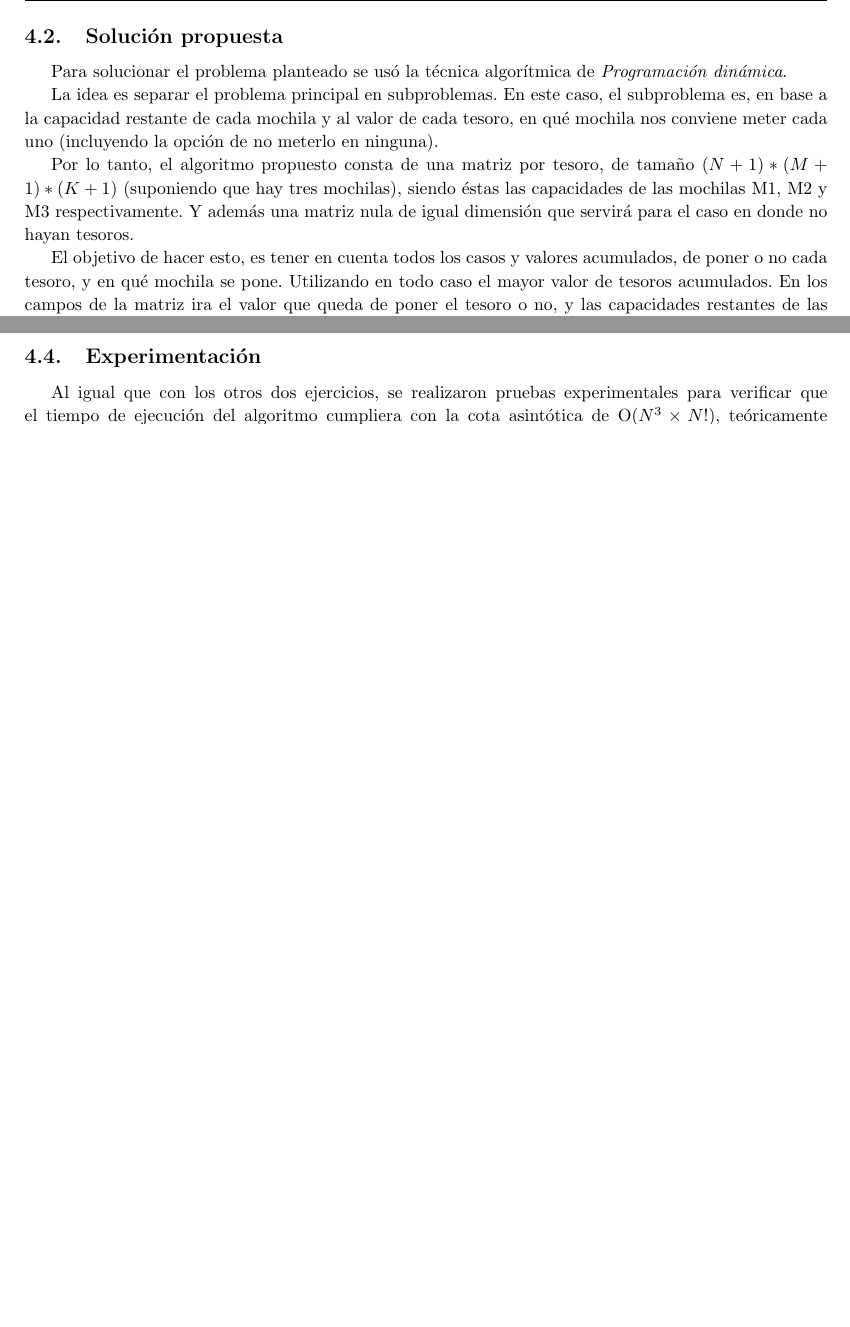
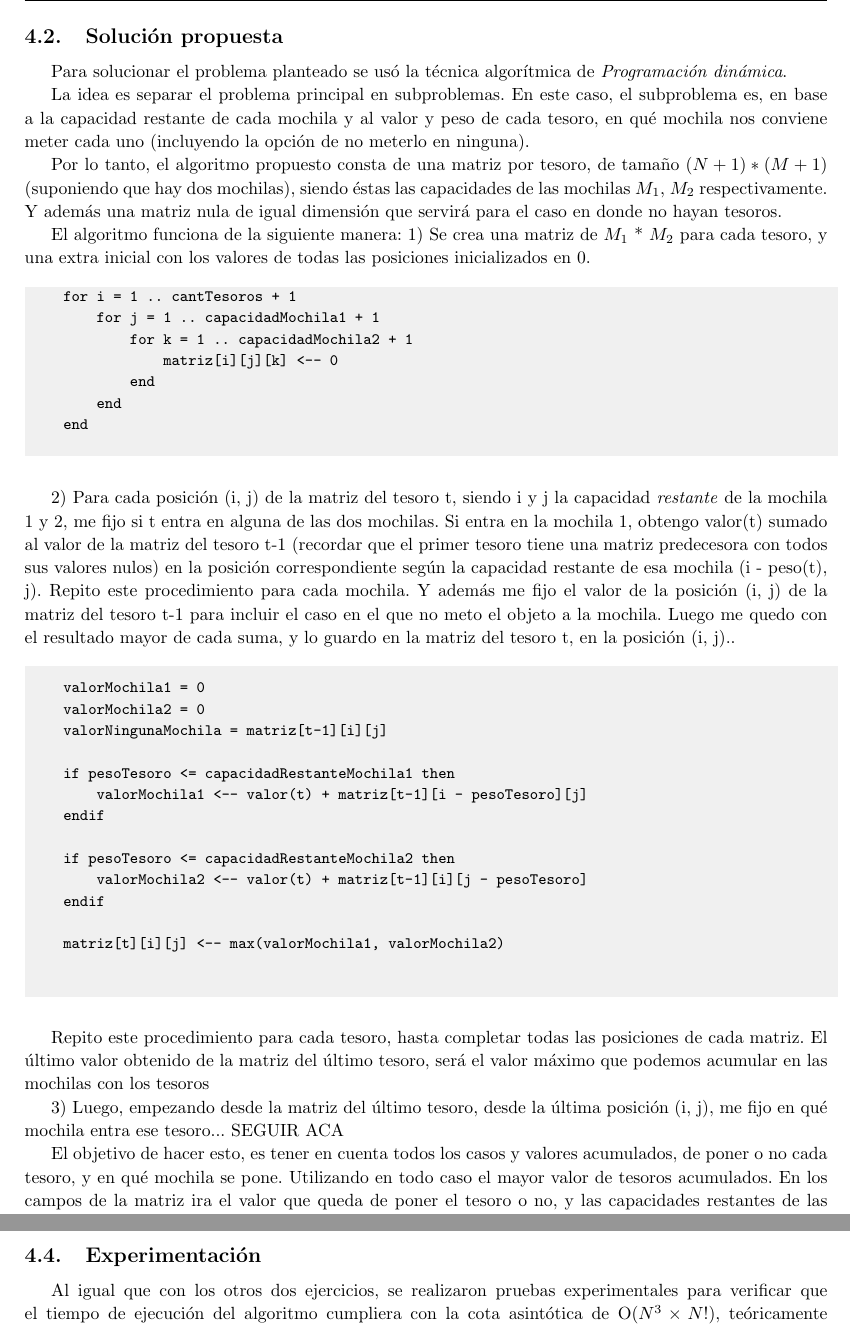
Before and after one commit to kevinfra/Algo3-tp1, a LaTeX document (latex/informe.tex, which reads latex/ej3.tex): two parts of pages 21 and 24 of 31 before the commit and two parts of pages 21 and 25 of 31 after it, joined at a grey line, cut so that both start at the same text, the shorter picture padded with empty space. Compiled offline with pdfLaTeX.

Commit message:
avances del informe del ej3

```diff
--- a/latex/ej3.tex
+++ b/latex/ej3.tex
@@ -40,8 +40,56 @@
     % 2. Explicar de forma clara, sencilla, estructurada y concisa, las ideas desarrolladas para la resolución del problema. Utilizar pseudocódigo y lenguaje coloquial (no código fuente). Justificar por qué el procedimiento resuelve efectivamente el problema.
     \subsection{Solución propuesta}
     Para solucionar el problema planteado se usó la técnica algorítmica de \emph{Programación dinámica}. \par
-    La idea es separar el problema principal en subproblemas. En este caso, el subproblema es, en base a la capacidad restante de cada mochila y al valor de cada tesoro, en qué mochila nos conviene meter cada uno (incluyendo la opción de no meterlo en ninguna). \par
-    Por lo tanto, el algoritmo propuesto consta de una matriz por tesoro, de tamaño $(N+1)*(M+1)*(K+1)$ (suponiendo que hay tres mochilas), siendo éstas las capacidades de las mochilas M1, M2 y M3 respectivamente. Y además una matriz nula de igual dimensión que servirá para el caso en donde no hayan tesoros. \par
+    La idea es separar el problema principal en subproblemas. En este caso, el subproblema es, en base a la capacidad restante de cada mochila y al valor y peso de cada tesoro, en qué mochila nos conviene meter cada uno (incluyendo la opción de no meterlo en ninguna). \par
+    Por lo tanto, el algoritmo propuesto consta de una matriz por tesoro, de tamaño $(N+1)*(M+1)$ (suponiendo que hay dos mochilas), siendo éstas las capacidades de las mochilas $M_{1}$, $M_{2}$ respectivamente. Y además una matriz nula de igual dimensión que servirá para el caso en donde no hayan tesoros. \par
+    El algoritmo funciona de la siguiente manera:
+    1) Se crea una matriz de $M_{1}$ * $M_{2}$ para cada tesoro, y una extra inicial con los valores de todas las posiciones inicializados en 0.
+
+    \begin{codesnippet}
+    \begin{verbatim}
+    for i = 1 .. cantTesoros + 1
+        for j = 1 .. capacidadMochila1 + 1
+            for k = 1 .. capacidadMochila2 + 1
+                matriz[i][j][k] <-- 0
+            end
+        end
+    end
+    \end{verbatim}
+    \end{codesnippet}
+
+    2) Para cada posición (i, j) de la matriz del tesoro t, siendo i y j la capacidad \emph{restante} de la mochila 1 y 2, me fijo si t entra en alguna de las dos mochilas.
+    Si entra en la mochila 1, obtengo valor(t) sumado al valor de la matriz del tesoro t-1 (recordar que el primer tesoro tiene una matriz predecesora con todos sus valores nulos) en la posición correspondiente según la capacidad restante de esa mochila (i - peso(t), j).
+    Repito este procedimiento para cada mochila.
+    Y además me fijo el valor de la posición (i, j) de la matriz del tesoro t-1 para incluir el caso en el que no meto el objeto a la mochila.
+    Luego me quedo con el resultado mayor de cada suma, y lo guardo en la matriz del tesoro t, en la posición (i, j)..
+
+    \begin{codesnippet}
+    \begin{verbatim}
+
+    valorMochila1 = 0
+    valorMochila2 = 0
+    valorNingunaMochila = matriz[t-1][i][j]
+
+    if pesoTesoro <= capacidadRestanteMochila1 then
+        valorMochila1 <-- valor(t) + matriz[t-1][i - pesoTesoro][j]
+    endif
+
+    if pesoTesoro <= capacidadRestanteMochila2 then
+        valorMochila2 <-- valor(t) + matriz[t-1][i][j - pesoTesoro]
+    endif
+
+    matriz[t][i][j] <-- max(valorMochila1, valorMochila2)
+
+    \end{verbatim}
+    \end{codesnippet}
+
+    Repito este procedimiento para cada tesoro, hasta completar todas las posiciones de cada matriz.
+    El último valor obtenido de la matriz del último tesoro, será el valor máximo que podemos acumular en las mochilas con los tesoros
+
+    3) Luego, empezando desde la matriz del último tesoro, desde la última posición (i, j), me fijo en qué mochila entra ese tesoro... SEGUIR ACA
+
+
+
     El objetivo de hacer esto, es tener en cuenta todos los casos y valores acumulados, de poner o no cada tesoro, y en qué mochila se pone. Utilizando en todo caso el mayor valor de tesoros acumulados. En los campos de la matriz ira el valor que queda de poner el tesoro o no, y las capacidades restantes de las mochilas. \par
     El algoritmo se divide en dos partes, una parte es completar las matrices de tesoros, con el maximo valor posible que se puede acumular en cada mochila según el peso disponible. La segunda parte, consiste en definir, qué tesoros van en cada mochila, ubicando según el valor restante, de poner el tesoro en una mochila u otra.
 
```
